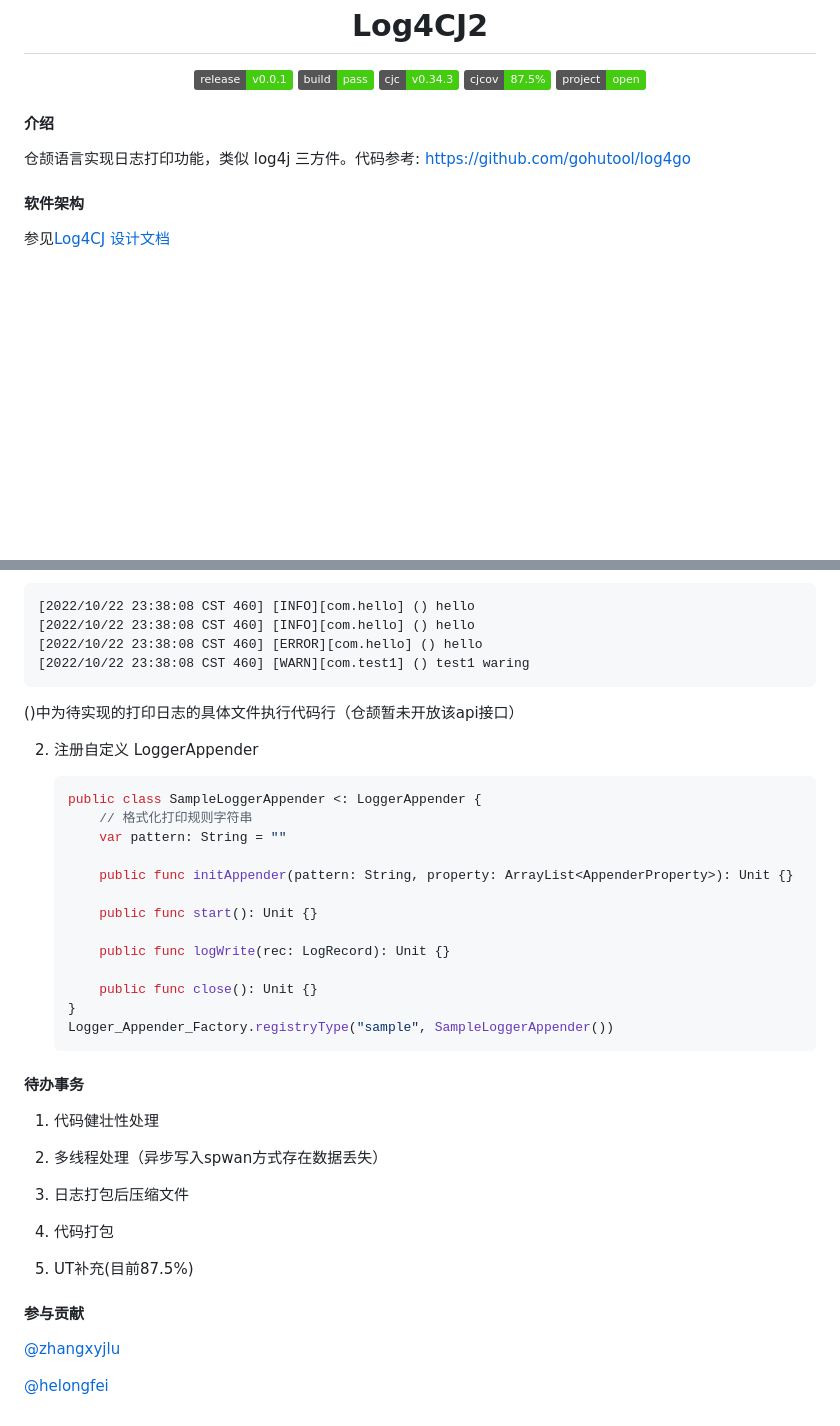
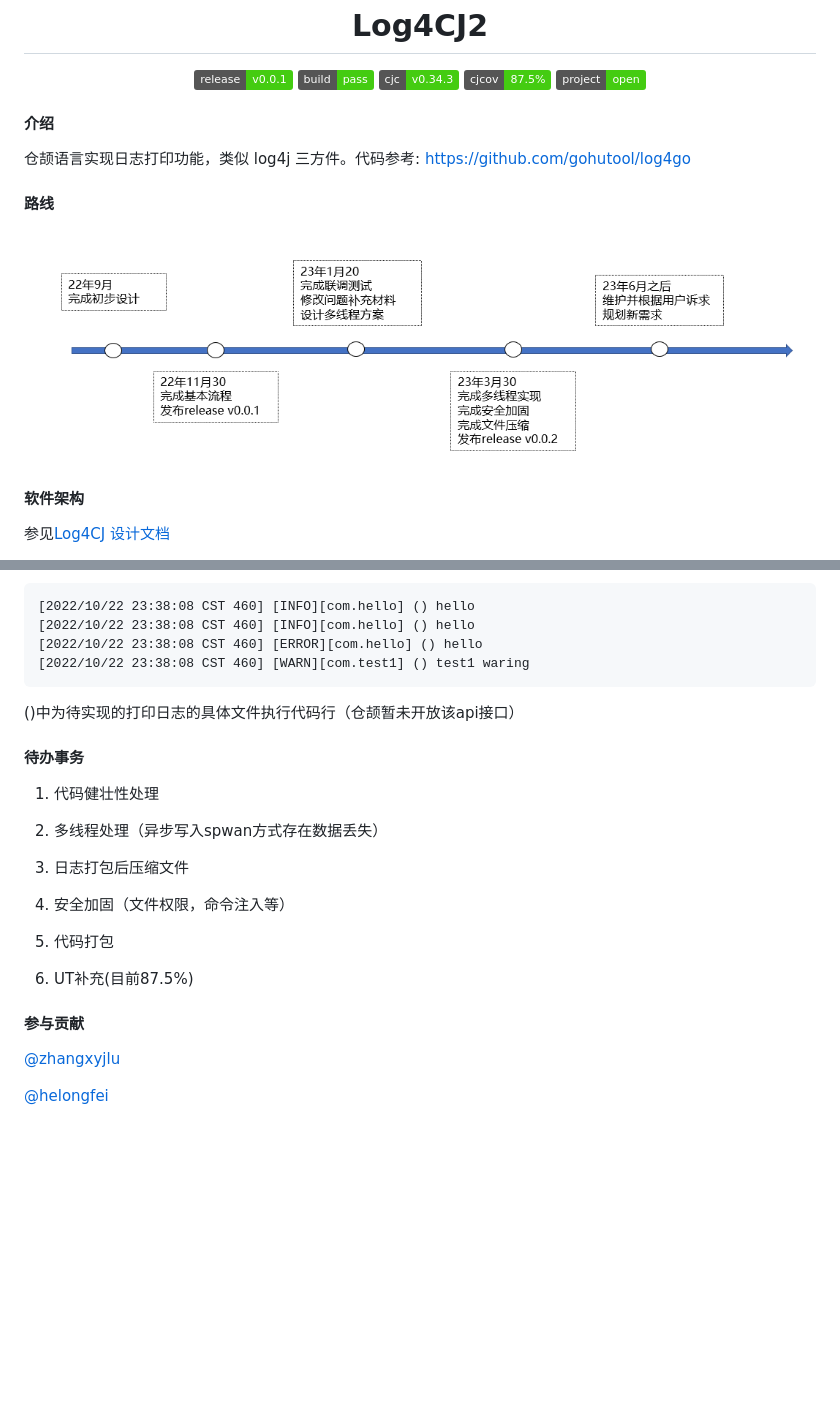
Before and after one commit to cangjielanguage-tpc/log-cj, a Markdown page: README.md, 2 parts joined by grey strips. Drawn GitHub-style; pictures changed too: doc/images/milestone.PNG (added); badges without logos; blank space fills up the shorter version.

Commit message:
添加readme文件路线部分

````diff
--- a/README.md
+++ b/README.md
@@ -10,10 +10,13 @@
 <img alt="" src="https://img.shields.io/badge/project-open-brightgreen" style="display: inline-block;" />
 </p>
 
-
 #### 介绍
 
 仓颉语言实现日志打印功能，类似 log4j 三方件。代码参考: https://github.com/gohutool/log4go
+
+#### 路线
+
+![](./doc/images/milestone.PNG)
 
 #### 软件架构
 
@@ -101,24 +104,6 @@ main(): Int64 {
 
    ()中为待实现的打印日志的具体文件执行代码行（仓颉暂未开放该api接口）
 
-2. 注册自定义 LoggerAppender
-
-   ```go
-   public class SampleLoggerAppender <: LoggerAppender {
-       // 格式化打印规则字符串
-       var pattern: String = ""
-
-       public func initAppender(pattern: String, property: ArrayList<AppenderProperty>): Unit {}
-
-       public func start(): Unit {}
-
-       public func logWrite(rec: LogRecord): Unit {}
-
-       public func close(): Unit {}
-   }
-   Logger_Appender_Factory.registryType("sample", SampleLoggerAppender())
-   ```
-
 #### 待办事务
 
 1. 代码健壮性处理
@@ -127,11 +112,14 @@ main(): Int64 {
 
 3. 日志打包后压缩文件
 
-4. 代码打包
+4. 安全加固（文件权限，命令注入等）
 
-5. UT补充(目前87.5%)
+5. 代码打包
+
+6. UT补充(目前87.5%)
 
 #### 参与贡献
+
 [@zhangxyjlu](https://gitee.com/zhangxyjlu)
 
 [@helongfei](https://gitee.com/helongfei_it)
````
